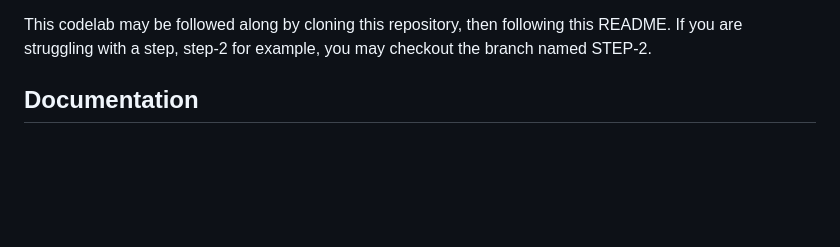
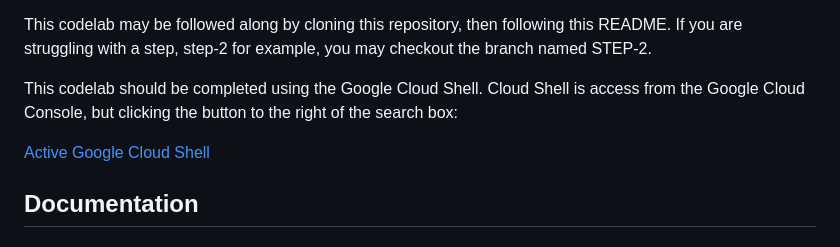
Before and after one commit to RealKinetic/codelab, a Markdown page: README.md, the part around the change. Drawn GitHub-style; blank space fills up the shorter version.

Commit message:
Add Activate Cloud Shell image

```diff
--- a/README.md
+++ b/README.md
@@ -22,6 +22,13 @@ Codelabs](https://codelabs.developers.google.com/cloud?cat=Cloud):
 This codelab may be followed along by cloning this repository, then following
 this README. If you are struggling with a step, step-2 for example, you may
 checkout the branch named STEP-2.
+
+This codelab should be completed using the Google Cloud Shell. Cloud Shell is
+access from the Google Cloud Console, but clicking the button to the right of
+the search box:
+
+[Active Google Cloud Shell](./docs/img/ActiveGoogleCloudShell.png)
+
 
 ## Documentation
 
```
Also changed, not shown: docs/img/ActiveGoogleCloudShell.png (added).
